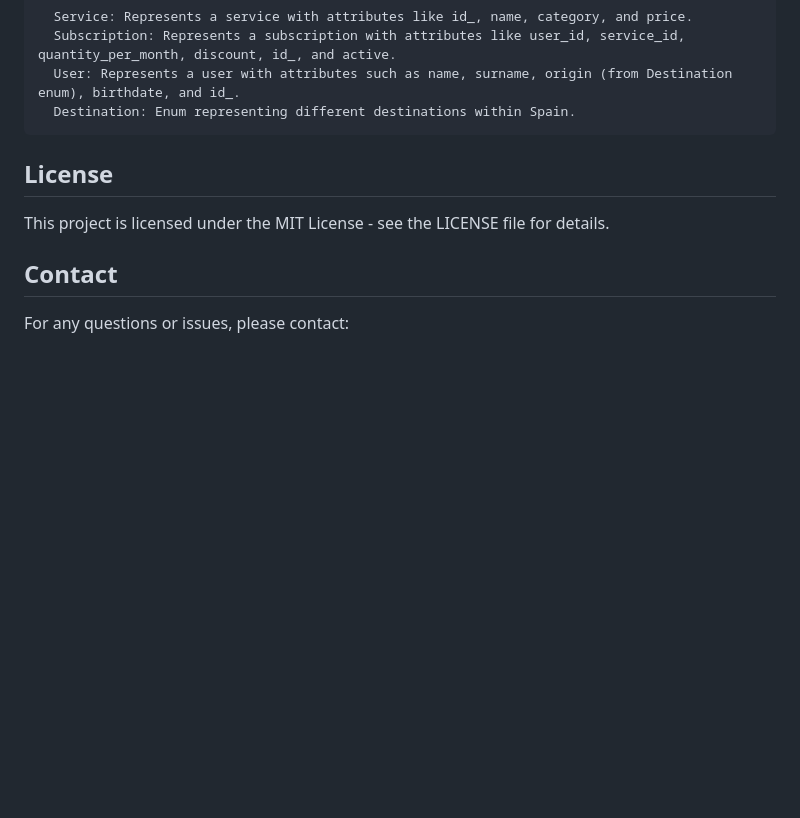
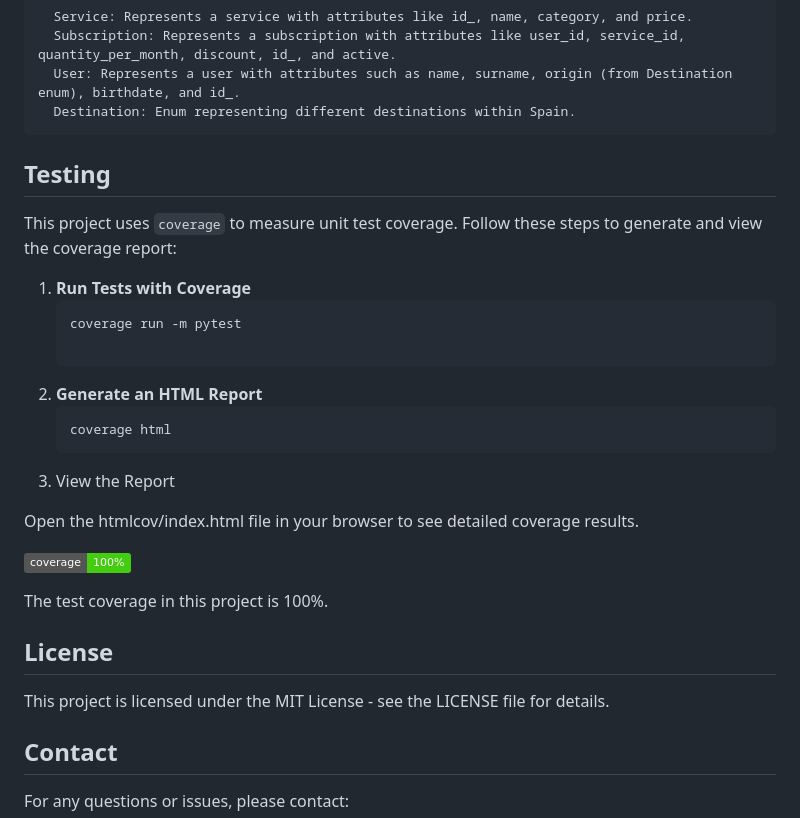
Before and after one commit to paulinap92/project_subscription_service, a Markdown page: README.md, the part around the change printed below. Rendered like a GitHub page; badges without logos; blank space fills up the shorter version.

````diff
--- a/README.md
+++ b/README.md
@@ -166,6 +167,24 @@ Data Models
       User: Represents a user with attributes such as name, surname, origin (from Destination enum), birthdate, and id_.
       Destination: Enum representing different destinations within Spain.
 
+## Testing
+
+This project uses `coverage` to measure unit test coverage. Follow these steps to generate and view the coverage report:
+
+1. **Run Tests with Coverage**
+   ```bash
+   coverage run -m pytest
+
+2. **Generate an HTML Report**
+    ```bash
+    coverage html
+3. View the Report
+
+Open the htmlcov/index.html file in your browser to see detailed coverage results.
+
+![Coverage](https://img.shields.io/badge/coverage-100%25-brightgreen)
+
+The test coverage in this project is 100%.
 
 ## License
 
````
Also changed, not shown: other parts of README.md (+1 -0 lines).
